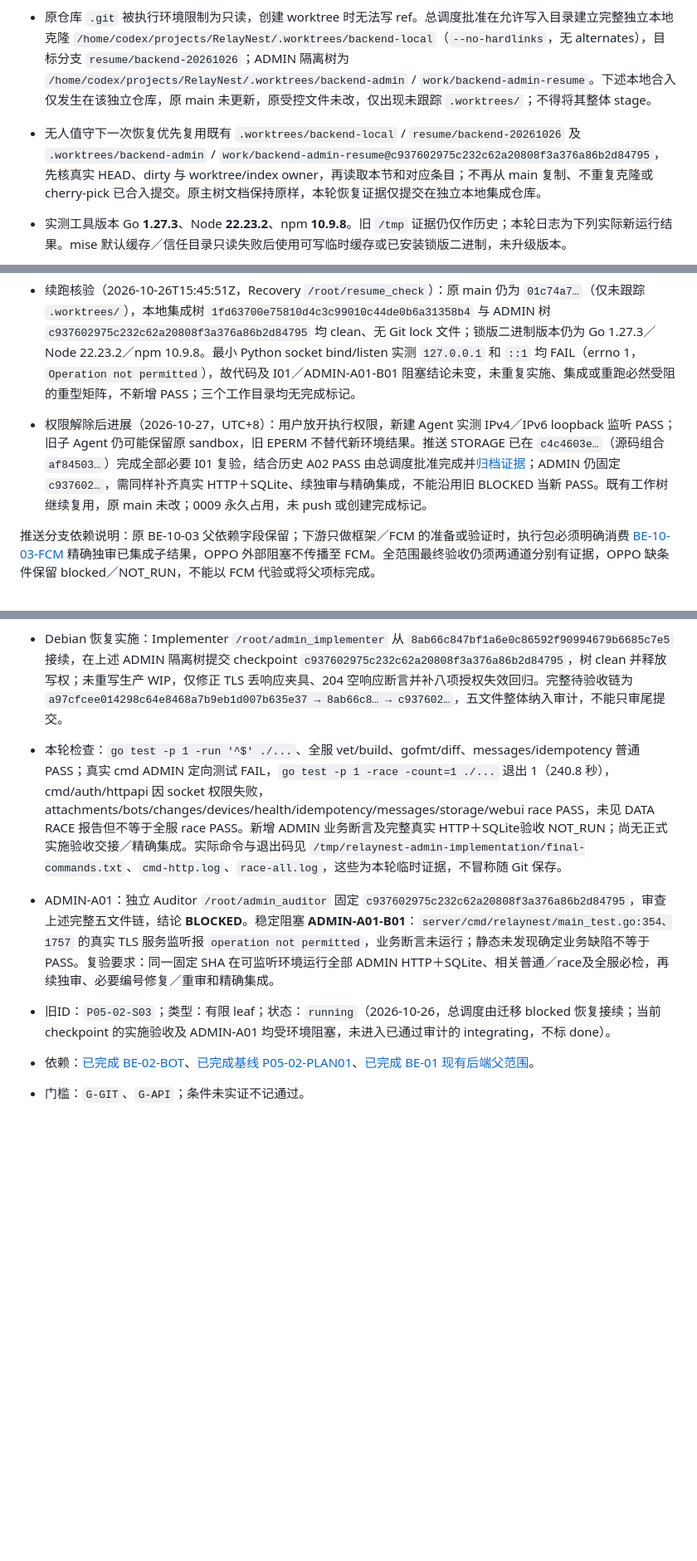
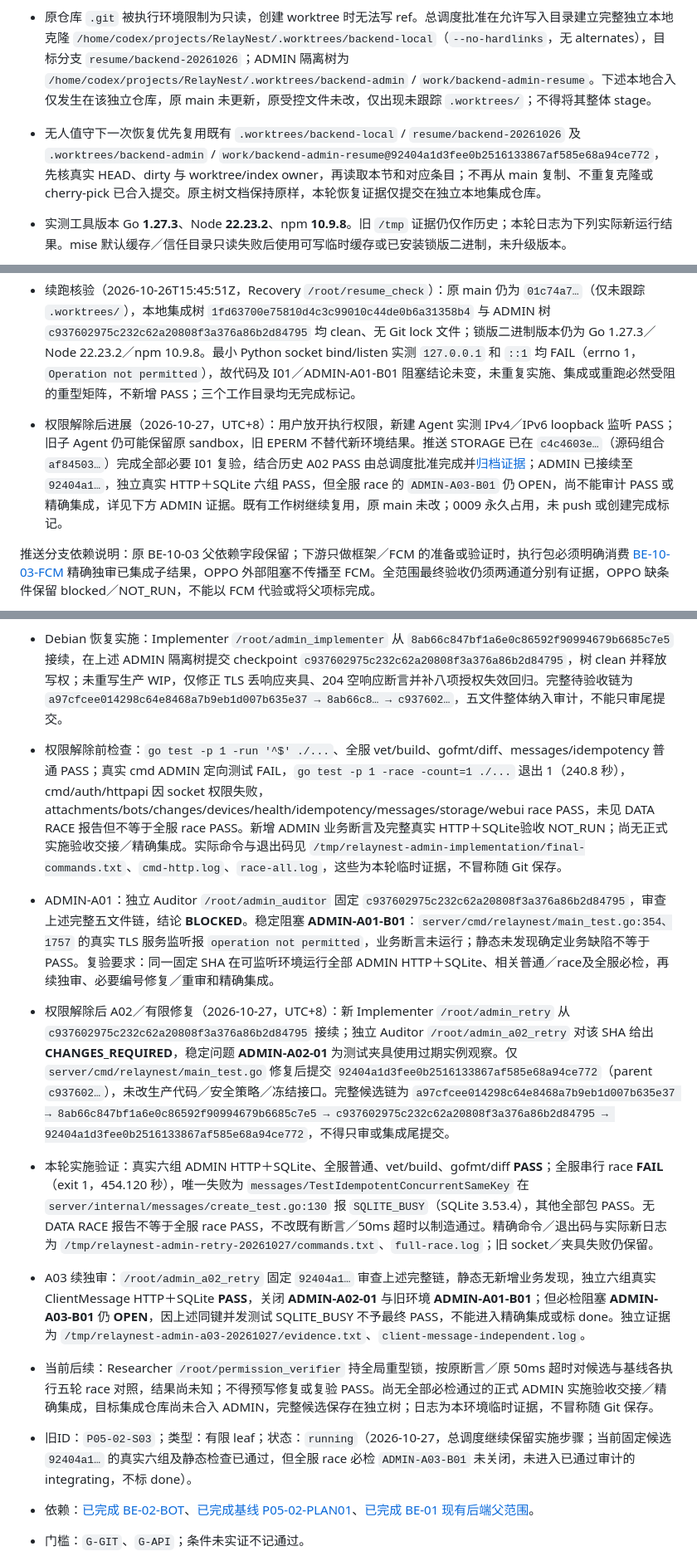
Before and after one commit to ZephyrLeeX/RelayNest, a Markdown page: docs/tasks/BACKEND.md, 3 parts joined by grey strips. Shown at 83% size. Rendered like a GitHub page; blank space fills up the shorter version.

Commit message:
docs(server): preserve administrator audit retry checkpoint

```diff
--- a/docs/tasks/BACKEND.md
+++ b/docs/tasks/BACKEND.md
@@ -62,14 +62,14 @@ git worktree add -b resume/push-i01 ../RelayNest-push-i01 origin/recovery/backen
 
 - Recovery `/root/backend_recovery` 核实真实 origin 为 `ZephyrLeeX/RelayNest`，原工作树 `/home/codex/projects/RelayNest` 为干净的 `main@01c74a776b0b76fcc6616f60ae637a5a53f18384`，三个恢复 refs 与交接 SHA 一致；准确恢复基线为 `bde0193a5e1f561cb0b3d30a08bea691fcd499a8`，未从 main 重做。
 - 原仓库 `.git` 被执行环境限制为只读，创建 worktree 时无法写 ref。总调度批准在允许写入目录建立完整独立本地克隆 `/home/codex/projects/RelayNest/.worktrees/backend-local`（`--no-hardlinks`，无 alternates），目标分支 `resume/backend-20261026`；ADMIN 隔离树为 `/home/codex/projects/RelayNest/.worktrees/backend-admin` / `work/backend-admin-resume`。下述本地合入仅发生在该独立仓库，原 main 未更新，原受控文件未改，仅出现未跟踪 `.worktrees/`；不得将其整体 stage。
-- 无人值守下一次恢复优先复用既有 `.worktrees/backend-local` / `resume/backend-20261026` 及 `.worktrees/backend-admin` / `work/backend-admin-resume@c937602975c232c62a20808f3a376a86b2d84795`，先核真实 HEAD、dirty 与 worktree/index owner，再读取本节和对应条目；不再从 main 复制、不重复克隆或 cherry-pick 已合入提交。原主树文档保持原样，本轮恢复证据仅提交在独立本地集成仓库。
+- 无人值守下一次恢复优先复用既有 `.worktrees/backend-local` / `resume/backend-20261026` 及 `.worktrees/backend-admin` / `work/backend-admin-resume@92404a1d3fee0b2516133867af585e68a94ce772`，先核真实 HEAD、dirty 与 worktree/index owner，再读取本节和对应条目；不再从 main 复制、不重复克隆或 cherry-pick 已合入提交。原主树文档保持原样，本轮恢复证据仅提交在独立本地集成仓库。
 - 实测工具版本 Go **1.27.3**、Node **22.23.2**、npm **10.9.8**。旧 `/tmp` 证据仍仅作历史；本轮日志为下列实际新运行结果。mise 默认缓存／信任目录只读失败后使用可写临时缓存或已安装锁版二进制，未升级版本。
 - 锁版 Web 初次离线 `npm ci` 因 Node `spawnSync EPERM` 失败（独立 `/bin/true` 也复现）；`npm ci --offline --ignore-scripts` 后原 `npm run build`（typecheck＋Vite）PASS，未改锁文件或源码。ADMIN 核对 Web 受控输入同版后复用该真实 dist；生成物与依赖未提交。
 - 权限解除前硬阻塞为本地 IPv4／IPv6 loopback socket 监听均 `operation not permitted`；不删除断言、不改超时，不以编译／静态检查替代真实 HTTP＋SQLite。BE-02 父组合等待 ADMIN 通过并精确集成；BE-05-01-HTTP、BE-10-01-HTTP 的真实组合同受 socket 门槛限制，后者还等待 STORAGE I01。暂不新增更多未验证 HTTP WIP，其他下游仍按原依赖与外部门槛执行。
 - 原恢复条件：运行环境允许 loopback 监听后，针对各固定 SHA 重跑真实 HTTP＋SQLite、相关普通／race 与必跑组合；取得独立审计 PASS 后才精确集成 ADMIN，STORAGE I01 全部检查通过后才可完成。若要更新原主仓库，仍须其 `.git` 可写；本轮未 push、部署或发布，未创建 `.codex-task-done`。
 - 续跑核验（2026-10-26T15:45:51Z，Recovery `/root/resume_check`）：原 main 仍为 `01c74a7…`（仅未跟踪 `.worktrees/`），本地集成树 `1fd63700e75810d4c3c99010c44de0b6a31358b4` 与 ADMIN 树 `c937602975c232c62a20808f3a376a86b2d84795` 均 clean、无 Git lock 文件；锁版二进制版本仍为 Go 1.27.3／Node 22.23.2／npm 10.9.8。最小 Python socket bind/listen 实测 `127.0.0.1` 和 `::1` 均 FAIL（errno 1，`Operation not permitted`），故代码及 I01／ADMIN-A01-B01 阻塞结论未变，未重复实施、集成或重跑必然受阻的重型矩阵，不新增 PASS；三个工作目录均无完成标记。
 
-- 权限解除后进展（2026-10-27，UTC+8）：用户放开执行权限，新建 Agent 实测 IPv4／IPv6 loopback 监听 PASS；旧子 Agent 仍可能保留原 sandbox，旧 EPERM 不替代新环境结果。推送 STORAGE 已在 `c4c4603e…`（源码组合 `af84503…`）完成全部必要 I01 复验，结合历史 A02 PASS 由总调度批准完成并[归档证据](COMPLETED.md#g5-be10-storage)；ADMIN 仍固定 `c937602…`，需同样补齐真实 HTTP＋SQLite、续独审与精确集成，不能沿用旧 BLOCKED 当新 PASS。既有工作树继续复用，原 main 未改；0009 永久占用，未 push 或创建完成标记。
+- 权限解除后进展（2026-10-27，UTC+8）：用户放开执行权限，新建 Agent 实测 IPv4／IPv6 loopback 监听 PASS；旧子 Agent 仍可能保留原 sandbox，旧 EPERM 不替代新环境结果。推送 STORAGE 已在 `c4c4603e…`（源码组合 `af84503…`）完成全部必要 I01 复验，结合历史 A02 PASS 由总调度批准完成并[归档证据](COMPLETED.md#g5-be10-storage)；ADMIN 已接续至 `92404a1…`，独立真实 HTTP＋SQLite 六组 PASS，但全服 race 的 `ADMIN-A03-B01` 仍 OPEN，尚不能审计 PASS 或精确集成，详见下方 ADMIN 证据。既有工作树继续复用，原 main 未改；0009 永久占用，未 push 或创建完成标记。
 
 推送分支依赖说明：原 BE-10-03 父依赖字段保留；下游只做框架／FCM 的准备或验证时，执行包必须明确消费 [BE-10-03-FCM](BACKEND.md#be-10-03-fcm) 精确独审已集成子结果，OPPO 外部阻塞不传播至 FCM。全范围最终验收仍须两通道分别有证据，OPPO 缺条件保留 blocked／NOT_RUN，不能以 FCM 代验或将父项标完成。
 
@@ -136,9 +136,13 @@ git worktree add -b resume/push-i01 ../RelayNest-push-i01 origin/recovery/backen
 - 环境迁移备份：用户已授权保存代码，现有五文件已独立 WIP 提交 `8ab66c847bf1a6e0c86592f90994679b6685c7e5`，远端入口 `recovery/backend-20261026-admin-wip`；不是功能完成提交，无新测试／审计结果。原 worker 不再运行，从现有代码继续，见本文件开头交接。
 
 - Debian 恢复实施：Implementer `/root/admin_implementer` 从 `8ab66c847bf1a6e0c86592f90994679b6685c7e5` 接续，在上述 ADMIN 隔离树提交 checkpoint `c937602975c232c62a20808f3a376a86b2d84795`，树 clean 并释放写权；未重写生产 WIP，仅修正 TLS 丢响应夹具、204 空响应断言并补八项授权失效回归。完整待验收链为 `a97cfcee014298c64e8468a7b9eb1d007b635e37 → 8ab66c8… → c937602…`，五文件整体纳入审计，不能只审尾提交。
-- 本轮检查：`go test -p 1 -run '^$' ./...`、全服 vet/build、gofmt/diff、messages/idempotency 普通 PASS；真实 cmd ADMIN 定向测试 FAIL，`go test -p 1 -race -count=1 ./...` 退出 1（240.8 秒），cmd/auth/httpapi 因 socket 权限失败，attachments/bots/changes/devices/health/idempotency/messages/storage/webui race PASS，未见 DATA RACE 报告但不等于全服 race PASS。新增 ADMIN 业务断言及完整真实 HTTP＋SQLite验收 NOT_RUN；尚无正式实施验收交接／精确集成。实际命令与退出码见 `/tmp/relaynest-admin-implementation/final-commands.txt`、`cmd-http.log`、`race-all.log`，这些为本轮临时证据，不冒称随 Git 保存。
+- 权限解除前检查：`go test -p 1 -run '^$' ./...`、全服 vet/build、gofmt/diff、messages/idempotency 普通 PASS；真实 cmd ADMIN 定向测试 FAIL，`go test -p 1 -race -count=1 ./...` 退出 1（240.8 秒），cmd/auth/httpapi 因 socket 权限失败，attachments/bots/changes/devices/health/idempotency/messages/storage/webui race PASS，未见 DATA RACE 报告但不等于全服 race PASS。新增 ADMIN 业务断言及完整真实 HTTP＋SQLite验收 NOT_RUN；尚无正式实施验收交接／精确集成。实际命令与退出码见 `/tmp/relaynest-admin-implementation/final-commands.txt`、`cmd-http.log`、`race-all.log`，这些为本轮临时证据，不冒称随 Git 保存。
 - ADMIN-A01：独立 Auditor `/root/admin_auditor` 固定 `c937602975c232c62a20808f3a376a86b2d84795`，审查上述完整五文件链，结论 **BLOCKED**。稳定阻塞 **ADMIN-A01-B01**：`server/cmd/relaynest/main_test.go:354、1757` 的真实 TLS 服务监听报 `operation not permitted`，业务断言未运行；静态未发现确定业务缺陷不等于 PASS。复验要求：同一固定 SHA 在可监听环境运行全部 ADMIN HTTP＋SQLite、相关普通／race及全服必检，再续独审、必要编号修复／重审和精确集成。
-- 旧ID：`P05-02-S03`；类型：有限 leaf；状态：`running`（2026-10-26，总调度由迁移 blocked 恢复接续；当前 checkpoint 的实施验收及 ADMIN-A01 均受环境阻塞，未进入已通过审计的 integrating，不标 done）。
+- 权限解除后 A02／有限修复（2026-10-27，UTC+8）：新 Implementer `/root/admin_retry` 从 `c937602975c232c62a20808f3a376a86b2d84795` 接续；独立 Auditor `/root/admin_a02_retry` 对该 SHA 给出 **CHANGES_REQUIRED**，稳定问题 **ADMIN-A02-01** 为测试夹具使用过期实例观察。仅 `server/cmd/relaynest/main_test.go` 修复后提交 `92404a1d3fee0b2516133867af585e68a94ce772`（parent `c937602…`），未改生产代码／安全策略／冻结接口。完整候选链为 `a97cfcee014298c64e8468a7b9eb1d007b635e37 → 8ab66c847bf1a6e0c86592f90994679b6685c7e5 → c937602975c232c62a20808f3a376a86b2d84795 → 92404a1d3fee0b2516133867af585e68a94ce772`，不得只审或集成尾提交。
+- 本轮实施验证：真实六组 ADMIN HTTP＋SQLite、全服普通、vet/build、gofmt/diff **PASS**；全服串行 race **FAIL**（exit 1，454.120 秒），唯一失败为 `messages/TestIdempotentConcurrentSameKey` 在 `server/internal/messages/create_test.go:130` 报 `SQLITE_BUSY`（SQLite 3.53.4），其他全部包 PASS。无 DATA RACE 报告不等于全服 race PASS，不改既有断言／50ms 超时以制造通过。精确命令／退出码与实际新日志为 `/tmp/relaynest-admin-retry-20261027/commands.txt`、`full-race.log`；旧 socket／夹具失败仍保留。
+- A03 续独审：`/root/admin_a02_retry` 固定 `92404a1…` 审查上述完整链，静态无新增业务发现，独立六组真实 ClientMessage HTTP＋SQLite **PASS**，关闭 **ADMIN-A02-01** 与旧环境 **ADMIN-A01-B01**；但必检阻塞 **ADMIN-A03-B01** 仍 **OPEN**，因上述同键并发测试 SQLITE_BUSY 不予最终 PASS，不能进入精确集成或标 done。独立证据为 `/tmp/relaynest-admin-a03-20261027/evidence.txt`、`client-message-independent.log`。
+- 当前后续：Researcher `/root/permission_verifier` 持全局重型锁，按原断言／原 50ms 超时对候选与基线各执行五轮 race 对照，结果尚未知；不得预写修复或复验 PASS。尚无全部必检通过的正式 ADMIN 实施验收交接／精确集成，目标集成仓库尚未合入 ADMIN，完整候选保存在独立树；日志为本环境临时证据，不冒称随 Git 保存。
+- 旧ID：`P05-02-S03`；类型：有限 leaf；状态：`running`（2026-10-27，总调度继续保留实施步骤；当前固定候选 `92404a1…` 的真实六组及静态检查已通过，但全服 race 必检 `ADMIN-A03-B01` 未关闭，未进入已通过审计的 integrating，不标 done）。
 - 依赖：[已完成 BE-02-BOT](COMPLETED.md#g5-be02-bot)、[已完成基线 P05-02-PLAN01](COMPLETED.md#g3)、[已完成 BE-01 现有后端父范围](COMPLETED.md#g5-be01)。
 - 门槛：`G-GIT`、`G-API`；条件未实证不记通过。
 
```
Also changed, not shown: docs/PROGRESS.md (+3 -3 lines).
